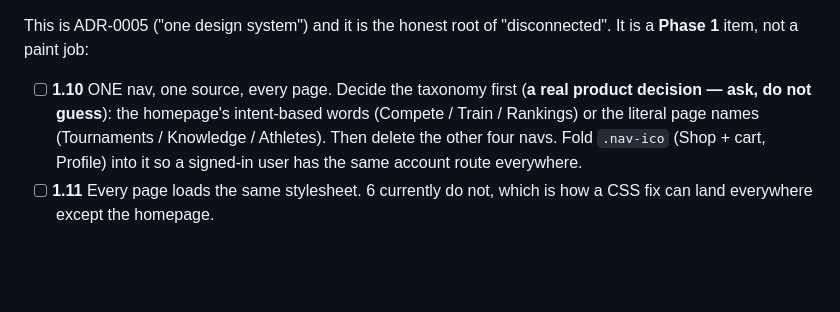
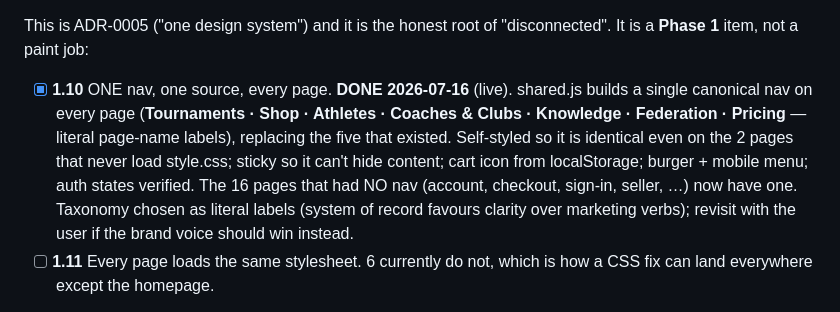
Before and after one commit to connectarcheryservices-art/Archery, a Markdown page: docs/PLAN.md, the part around the change. GitHub-like rendering; blank space fills up the shorter version.

Commit message:
docs(PLAN): 1.10 unified nav shipped
One canonical nav now on every page, live. Records the chosen taxonomy (literal
page-name labels) and the option to revisit if brand voice should win.

Co-Authored-By: Claude Opus 4.8 <noreply@anthropic.com>

```diff
--- a/docs/PLAN.md
+++ b/docs/PLAN.md
@@ -122,11 +122,14 @@ the SHOP/PROFILE `.nav-ico` icons, and one of 6 that never load `style.css` at a
 This is ADR-0005 ("one design system") and it is the honest root of "disconnected". It is a
 **Phase 1** item, not a paint job:
 
-- [ ] **1.10** ONE nav, one source, every page. Decide the taxonomy first (**a real product
-      decision — ask, do not guess**): the homepage's intent-based words (Compete / Train /
-      Rankings) or the literal page names (Tournaments / Knowledge / Athletes). Then delete the
-      other four navs. Fold `.nav-ico` (Shop + cart, Profile) into it so a signed-in user has
-      the same account route everywhere.
+- [x] **1.10** ONE nav, one source, every page. **DONE 2026-07-16** (live). shared.js builds a
+      single canonical nav on every page (**Tournaments · Shop · Athletes · Coaches & Clubs ·
+      Knowledge · Federation · Pricing** — literal page-name labels), replacing the five that
+      existed. Self-styled so it is identical even on the 2 pages that never load style.css;
+      sticky so it can't hide content; cart icon from localStorage; burger + mobile menu; auth
+      states verified. The 16 pages that had NO nav (account, checkout, sign-in, seller, …) now
+      have one. Taxonomy chosen as literal labels (system of record favours clarity over
+      marketing verbs); revisit with the user if the brand voice should win instead.
 - [ ] **1.11** Every page loads the same stylesheet. 6 currently do not, which is how a CSS fix
       can land everywhere except the homepage.
 
```
